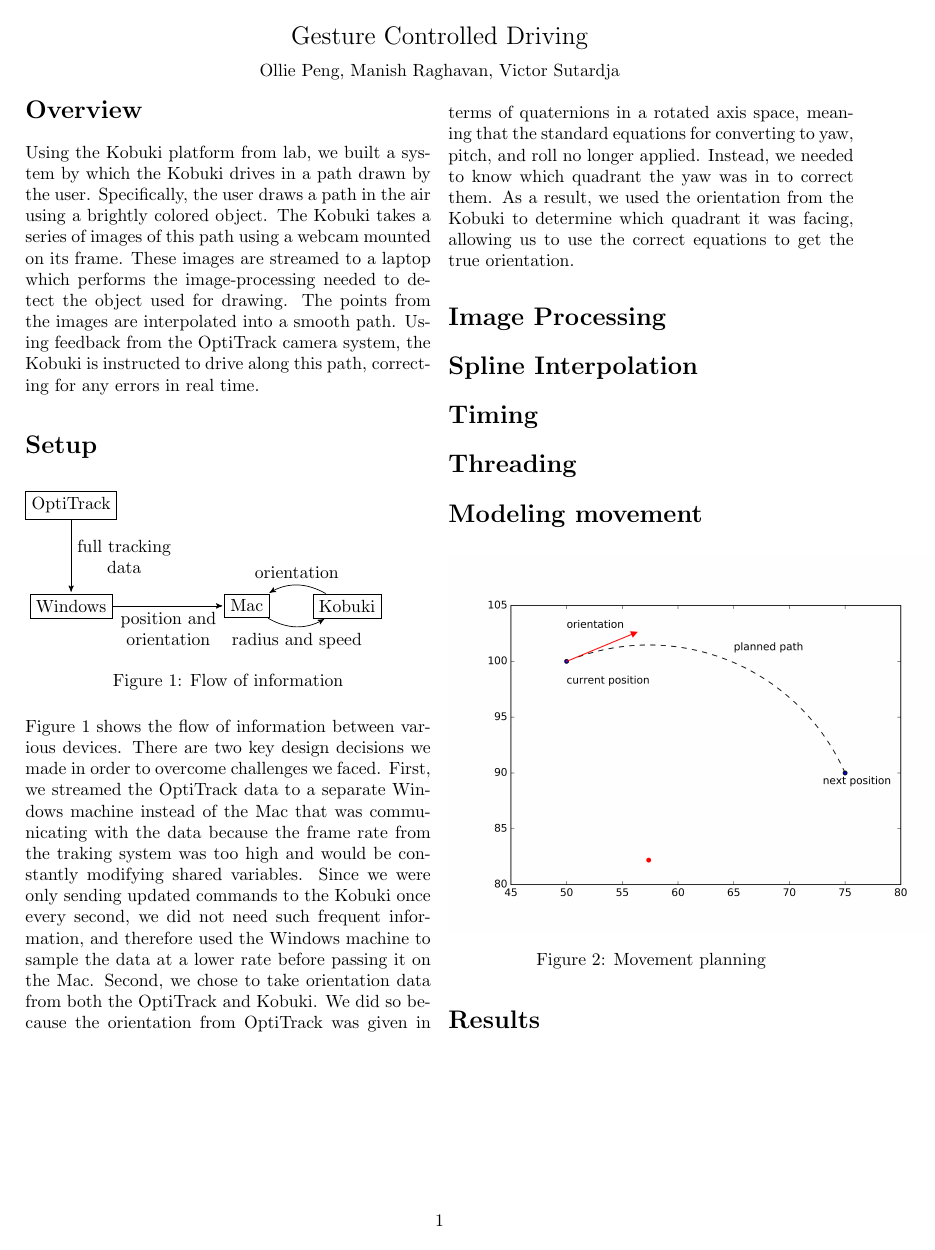
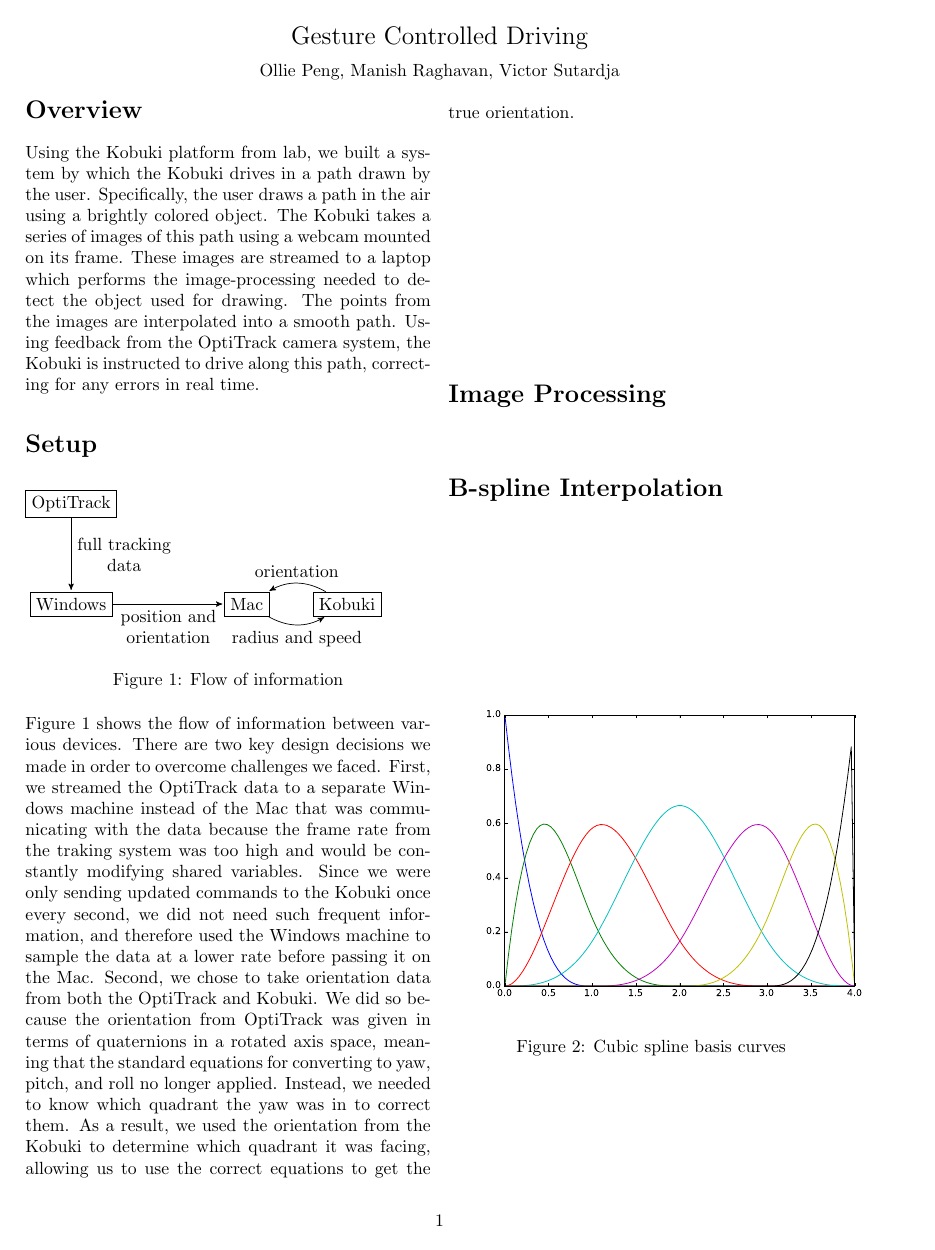
Before and after one commit to vsutardja/ee149_project, a LaTeX document (writeup/report.tex): the whole page before the commit and page 1 of 2 after it. Compiled offline with pdfLaTeX.

Commit message:
Added spline plots

```diff
--- a/writeup/report.tex
+++ b/writeup/report.tex
@@ -61,7 +61,11 @@
 
   \section*{Image Processing}
 
-  \section*{Spline Interpolation}
+  \section*{B-spline Interpolation}
+  \begin{Figure}
+    \includegraphics[width=9cm]{../spline_basis.eps}
+    \captionof{figure}{Cubic spline basis curves} \label{fig:basis}
+  \end{Figure}
 
   \section*{Timing}
 
```
Also changed, not shown: spline_basis.eps (added), writeup/report.pdf, writeup/report.tex (2 more changed lines), 3 other files.
